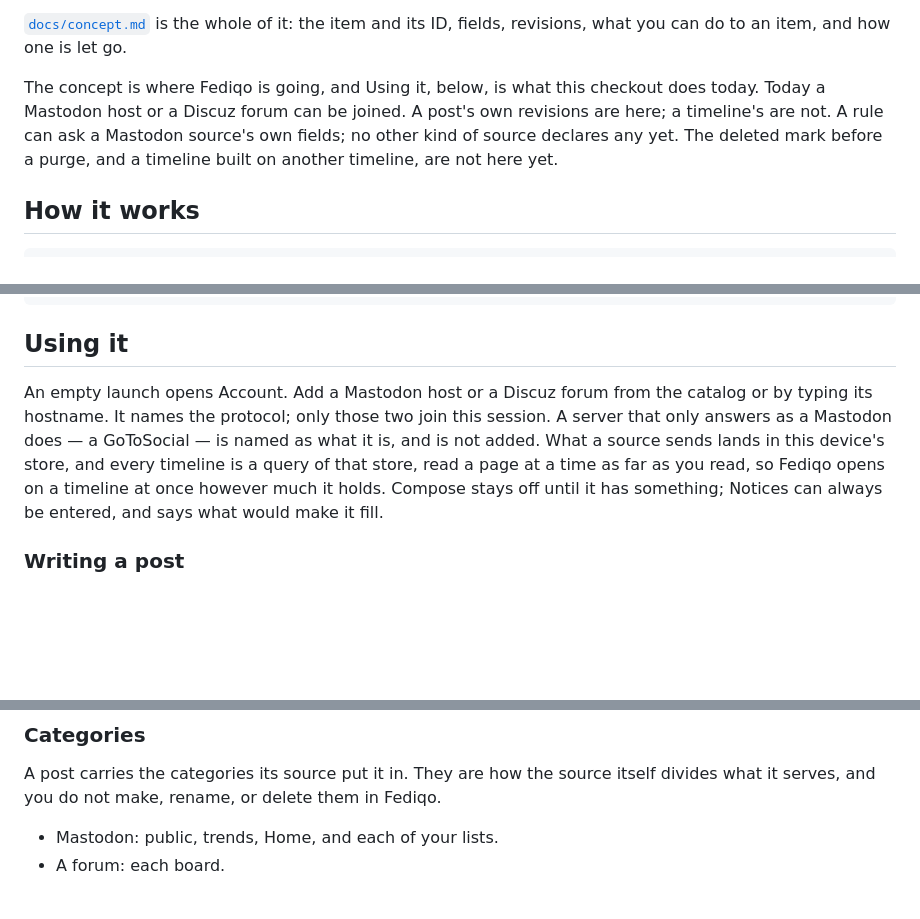
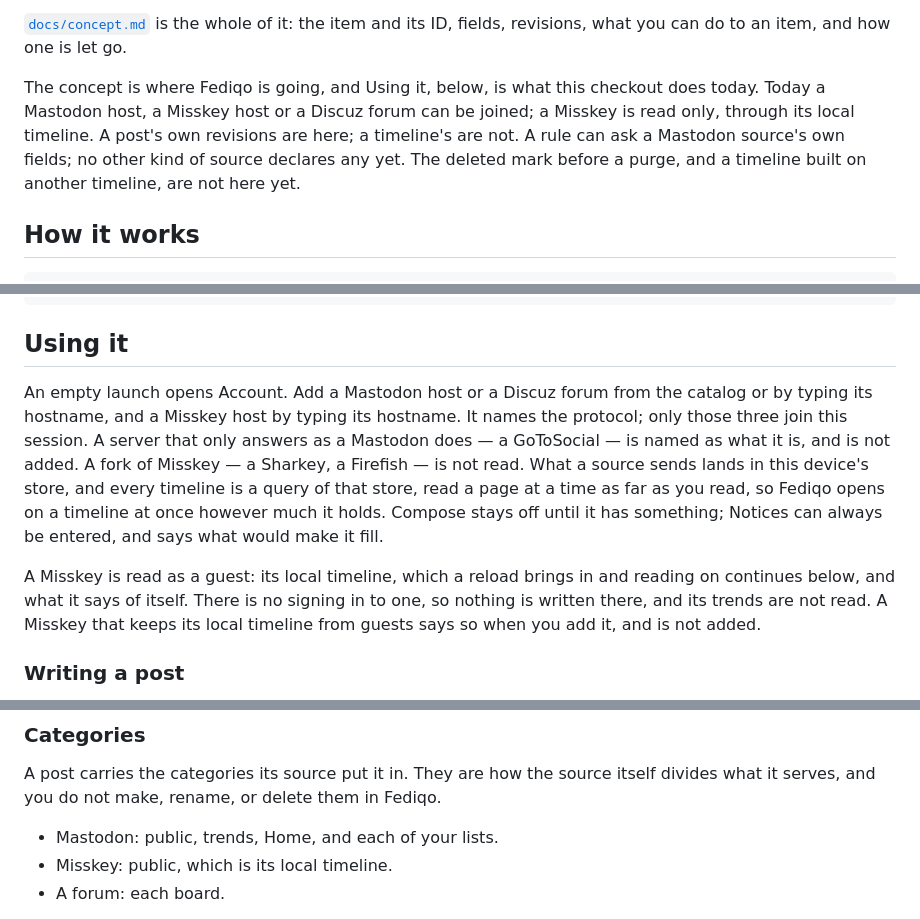
Before and after one commit to cmj0121/fediqo, a Markdown page: README.md, 3 parts joined by grey strips. Drawn GitHub-style; blank space fills up the shorter version.

Commit message:
docs(readme): misskey is listed among the sources that can be joined
    Both readmes said a Mastodon or a Discuz forum was all that joins.
    A Misskey joins now too, by typing its host, and is read as a
    guest: its local timeline on reload and reading on, with no sign
    in, no writing and no trends. A host that keeps that timeline from
    guests is refused, and forks such as Sharkey or Firefish are not
    read. Its local timeline is filed as its public category.

    Ref: #484

```diff
--- a/README.md
+++ b/README.md
@@ -29,10 +29,10 @@ existing one with a filter put on it.
 revisions, what you can do to an item, and how one is let go.
 
 The concept is where Fediqo is going, and Using it, below, is what this checkout does today.
-Today a Mastodon host or a Discuz forum can be joined. A post's own revisions are here; a
-timeline's are not. A rule can ask a Mastodon source's own fields; no other kind of source
-declares any yet. The deleted mark before a purge, and a timeline built on another timeline,
-are not here yet.
+Today a Mastodon host, a Misskey host or a Discuz forum can be joined; a Misskey is read
+only, through its local timeline. A post's own revisions are here; a timeline's are not. A
+rule can ask a Mastodon source's own fields; no other kind of source declares any yet. The
+deleted mark before a purge, and a timeline built on another timeline, are not here yet.
 
 ## How it works
 
@@ -160,12 +160,18 @@ make servers-down
 ## Using it
 
 An empty launch opens Account. Add a Mastodon host or a Discuz forum from the catalog or by
-typing its hostname. It names the protocol; only those two join this session. A server that
-only answers as a Mastodon does — a GoToSocial — is named as what it is, and is not added. What a source
-sends lands in this device's store, and every timeline is a query of that store, read a page
-at a time as far as you read, so Fediqo opens on a timeline at once however much it holds. Compose
-stays off until it has something; Notices can always be entered, and says what would make it
-fill.
+typing its hostname, and a Misskey host by typing its hostname. It names the protocol; only
+those three join this session. A server that only answers as a Mastodon does — a GoToSocial —
+is named as what it is, and is not added. A fork of Misskey — a Sharkey, a Firefish — is not
+read. What a source sends lands in this device's store, and every timeline is a query of that
+store, read a page at a time as far as you read, so Fediqo opens on a timeline at once however
+much it holds. Compose stays off until it has something; Notices can always be entered, and
+says what would make it fill.
+
+A Misskey is read as a guest: its local timeline, which a reload brings in and reading on
+continues below, and what it says of itself. There is no signing in to one, so nothing is
+written there, and its trends are not read. A Misskey that keeps its local timeline from
+guests says so when you add it, and is not added.
 
 ### Writing a post
 
@@ -345,6 +351,7 @@ A post carries the categories its source put it in. They are how the source itse
 what it serves, and you do not make, rename, or delete them in Fediqo.
 
 - Mastodon: public, trends, Home, and each of your lists.
+- Misskey: public, which is its local timeline.
 - A forum: each board.
 
 Trends is read on its own page, so a rule does not name it. A rule on trends kept from an
```
Also changed, not shown: README.zh-TW.md (+8 -3 lines).
